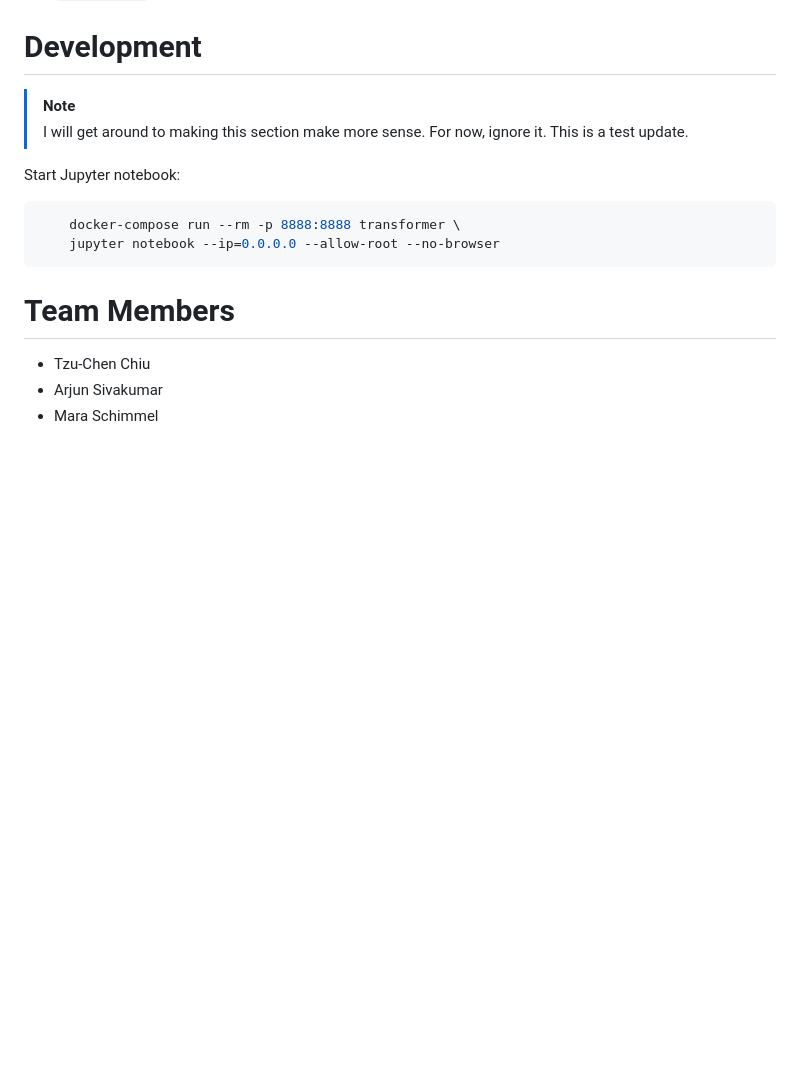
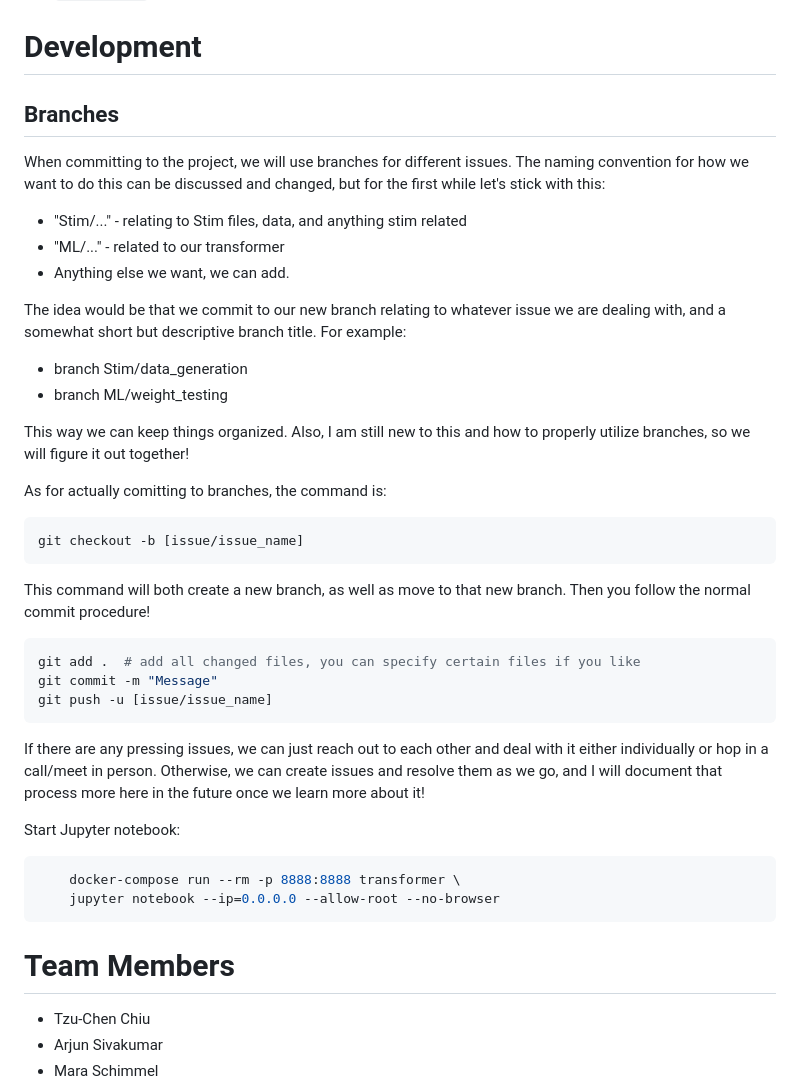
Before and after one commit to PrismaticFlame/qec_decoder_transformer, a Markdown page: README.md, the part around the change printed below. Rendered like a GitHub page; blank space fills up the shorter version.

````diff
--- a/README.md
+++ b/README.md
@@ -86,12 +97,38 @@ These steps are what you will do in the root directory of the project after clon
 
 # Development
 
-> [!note]
-> I will get around to making this section make more sense. For now, ignore it.
-> This is a test update.
+## Branches
+
+When committing to the project, we will use branches for different issues. The naming convention for how we want to do this can be discussed and changed, but for the first while let's stick with this:
+- "Stim/..." - relating to Stim files, data, and anything stim related
+- "ML/..." - related to our transformer
+- Anything else we want, we can add.
+
+The idea would be that we commit to our new branch relating to whatever issue we are dealing with, and a somewhat short but descriptive branch title. For example:
+- branch Stim/data_generation
+- branch ML/weight_testing
+
+This way we can keep things organized. Also, I am still new to this and how to properly utilize branches, so we will figure it out together!
+
+As for actually comitting to branches, the command is:
+
+```sh
+git checkout -b [issue/issue_name]
+```
+
+This command will both create a new branch, as well as move to that new branch. Then you follow the normal commit procedure!
+
+```sh
+git add .  # add all changed files, you can specify certain files if you like
+git commit -m "Message"
+git push -u [issue/issue_name]
+```
+
+If there are any pressing issues, we can just reach out to each other and deal with it either individually or hop in a call/meet in person. Otherwise, we can create issues and resolve them as we go, and I will document that process more here in the future once we learn more about it!
 
 Start Jupyter notebook:
-```bash
+
+```sh
     docker-compose run --rm -p 8888:8888 transformer \
     jupyter notebook --ip=0.0.0.0 --allow-root --no-browser
 ```
````
Also changed, not shown: other parts of README.md (+19 -8 lines).
